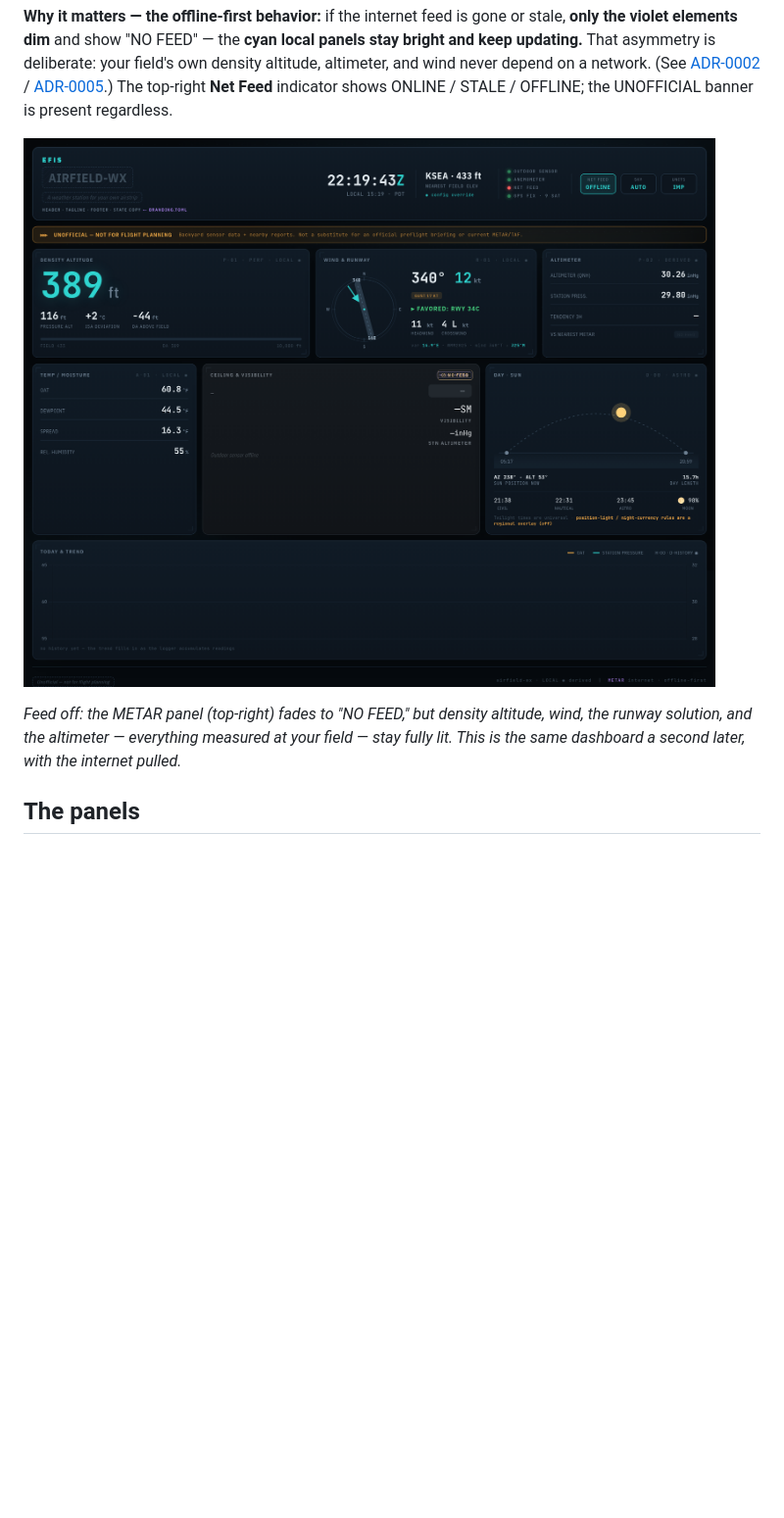
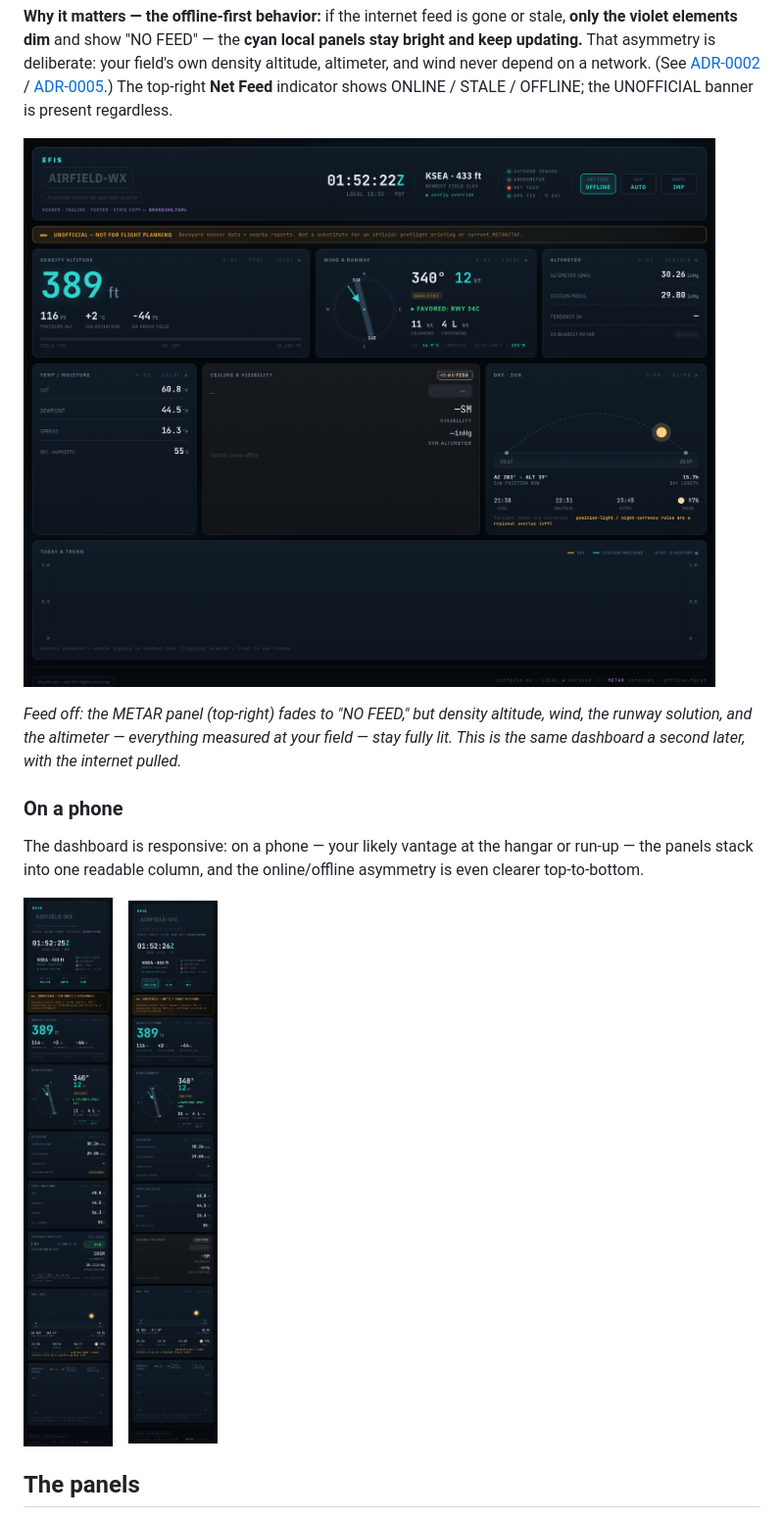
Before and after one commit to kbennett2000/airfield-wx, a Markdown page: docs/guide/dashboard.md, the part around the change. Shown at 98% size. Drawn GitHub-style; pictures changed too: docs/assets/screenshots/dashboard-offline.png, docs/assets/screenshots/mobile-offline.png (added), docs/assets/screenshots/mobile-online.png (added); blank space fills up the shorter version.

```diff
--- a/docs/guide/dashboard.md
+++ b/docs/guide/dashboard.md
@@ -38,6 +38,17 @@ shows ONLINE / STALE / OFFLINE; the UNOFFICIAL banner is present regardless.
 *Feed off: the METAR panel (top-right) fades to "NO FEED," but density altitude, wind, the runway
 solution, and the altimeter — everything measured at your field — stay fully lit. This is the same
 dashboard a second later, with the internet pulled.*
+
+### On a phone
+
+The dashboard is responsive: on a phone — your likely vantage at the hangar or run-up — the panels stack
+into one readable column, and the online/offline asymmetry is even clearer top-to-bottom.
+
+<p>
+  <img src="../assets/screenshots/mobile-online.png" alt="airfield-wx on a phone, online" width="260">
+  &nbsp;&nbsp;
+  <img src="../assets/screenshots/mobile-offline.png" alt="airfield-wx on a phone, feed offline — the METAR panel dims while local panels stay live" width="260">
+</p>
 
 ## The panels
 
```
Also changed, not shown: README.md (+10 -0 lines), docs/assets/screenshots/dashboard-online.png, 1 other file.
